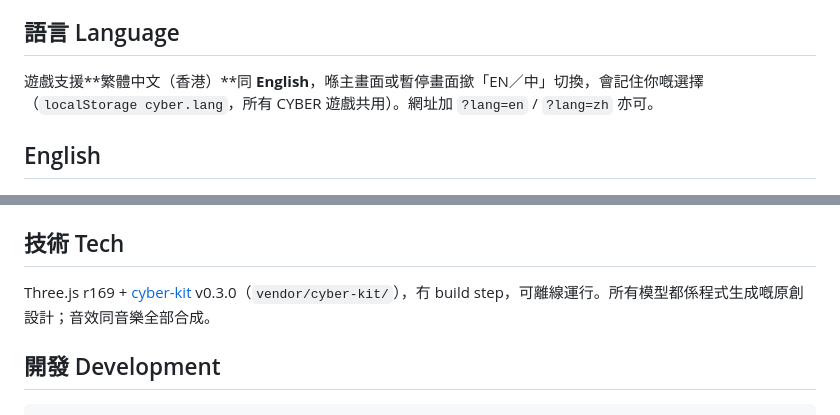
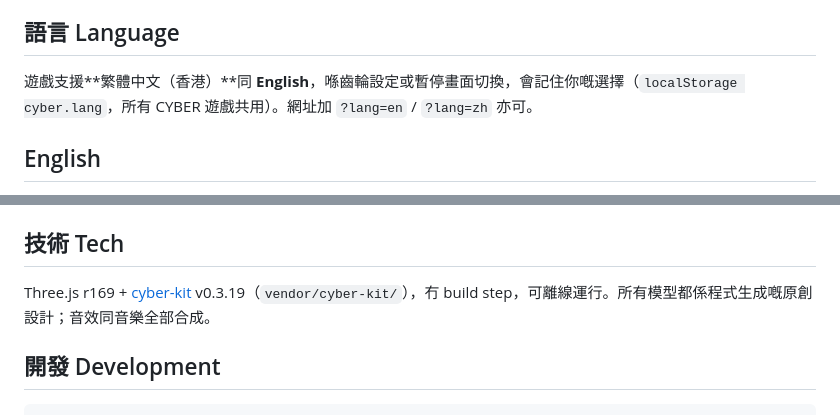
Before and after one commit to fung2222/cyber-tower, a Markdown page: README.md, 2 parts joined by grey strips. Rendered like a GitHub page.

Commit message:
同步 cyber-tower 文件：kit 版本同語言設定位置

````diff
--- a/README.md
+++ b/README.md
@@ -16,7 +16,7 @@
 - **無盡模式：**波數永遠唔會完，難度持續上升；每 10 波係里程碑（額外分數 + 核心回復）。記錄最遠波數同最高分。
 
 ## 語言 Language
-遊戲支援**繁體中文（香港）**同 **English**，喺主畫面或暫停畫面撳「EN／中」切換，會記住你嘅選擇（`localStorage cyber.lang`，所有 CYBER 遊戲共用）。網址加 `?lang=en` / `?lang=zh` 亦可。
+遊戲支援**繁體中文（香港）**同 **English**，喺齒輪設定或暫停畫面切換，會記住你嘅選擇（`localStorage cyber.lang`，所有 CYBER 遊戲共用）。網址加 `?lang=en` / `?lang=zh` 亦可。
 
 ## English
 **NEON BASTION** is a one-thumb 3D cyberpunk tower defense built for quick, relaxing sessions. Viruses and drones stream along a glowing data path across a tilted neon city grid toward your core. Tap a glowing pad to build from a radial menu of five towers (laser, cryo pulse, missile, tesla chain lightning and an overclock node that buffs its neighbours), and tap a tower to upgrade it (3 levels) or sell it. Enemies include fast runners, armored tanks, shielded units, splitters, drones that fly straight over the path, and a boss every 10 waves. Earn credits per kill plus interest, call waves early for a bonus and toggle 1×/2× speed. **Campaign:** 8 Hong Kong maps, 3–5 minutes each, 1–3 stars. **Endless:** waves never end; milestones every 10 waves and a saved best wave and high score. Bilingual (Traditional Chinese / English) with an in-game toggle.
@@ -35,7 +35,7 @@
 `?demo=1` AI 自動玩（`&level=1..8`，`0` = 無盡）· `?lang=en|zh` · `?fps=1` · `?quality=low` · `?reset=1` · `?adsim=1` · `?adfast=1`（測試用 tests only）· `?unlockall=1` · CYBER ARCADE 大廳 hub: `?hub=1&tier=free|silver|gold&ads=0|1&trial=0|1&trialLeft=N&ret=<hub URL>`
 
 ## 技術 Tech
-Three.js r169 + [cyber-kit](https://github.com/fung2222/cyber-kit) v0.3.0（`vendor/cyber-kit/`），冇 build step，可離線運行。所有模型都係程式生成嘅原創設計；音效同音樂全部合成。
+Three.js r169 + [cyber-kit](https://github.com/fung2222/cyber-kit) v0.3.19（`vendor/cyber-kit/`），冇 build step，可離線運行。所有模型都係程式生成嘅原創設計；音效同音樂全部合成。
 
 ## 開發 Development
 ```bash
````
Also changed, not shown: docs/HANDOFF.md (+3 -3 lines).
